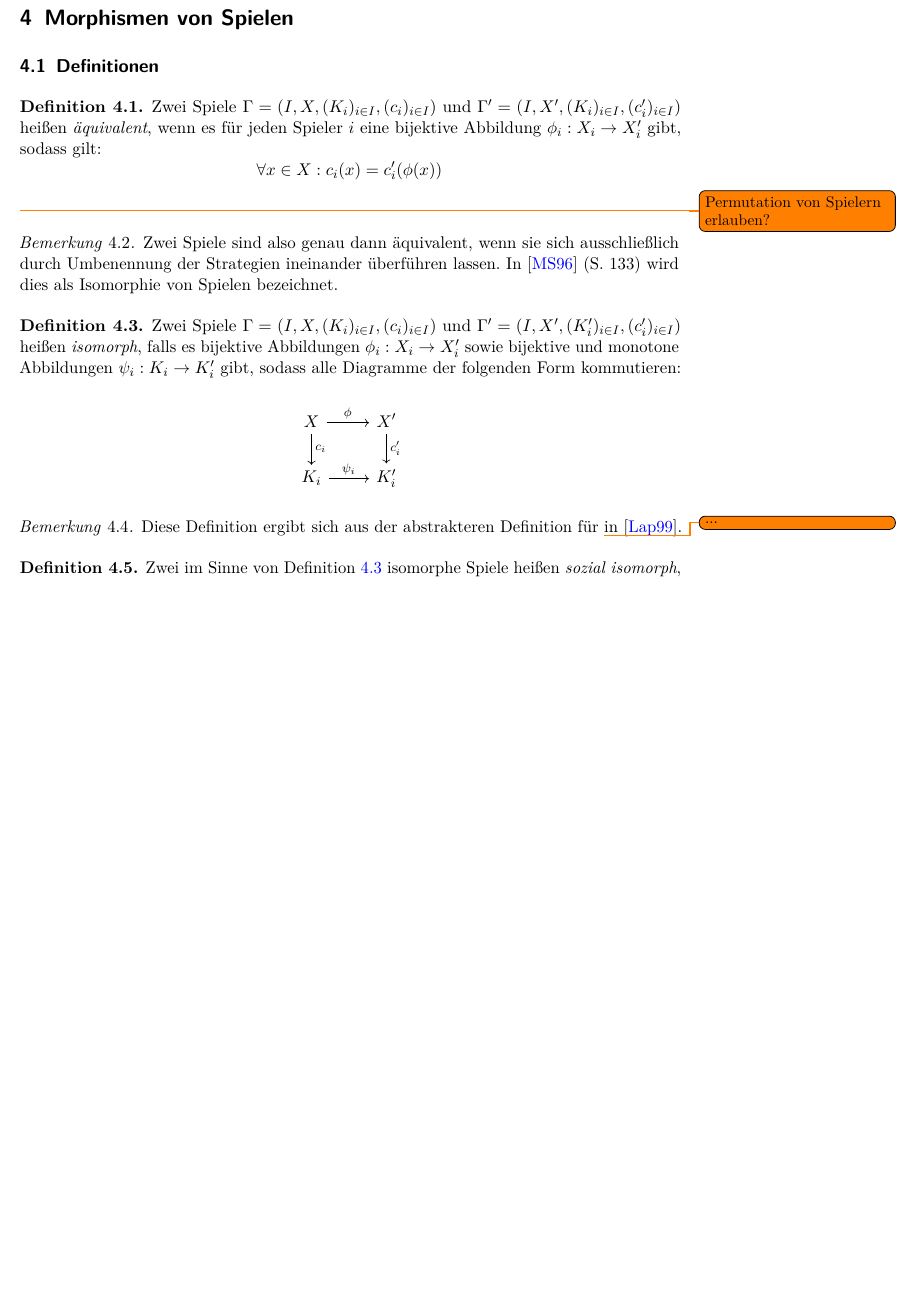
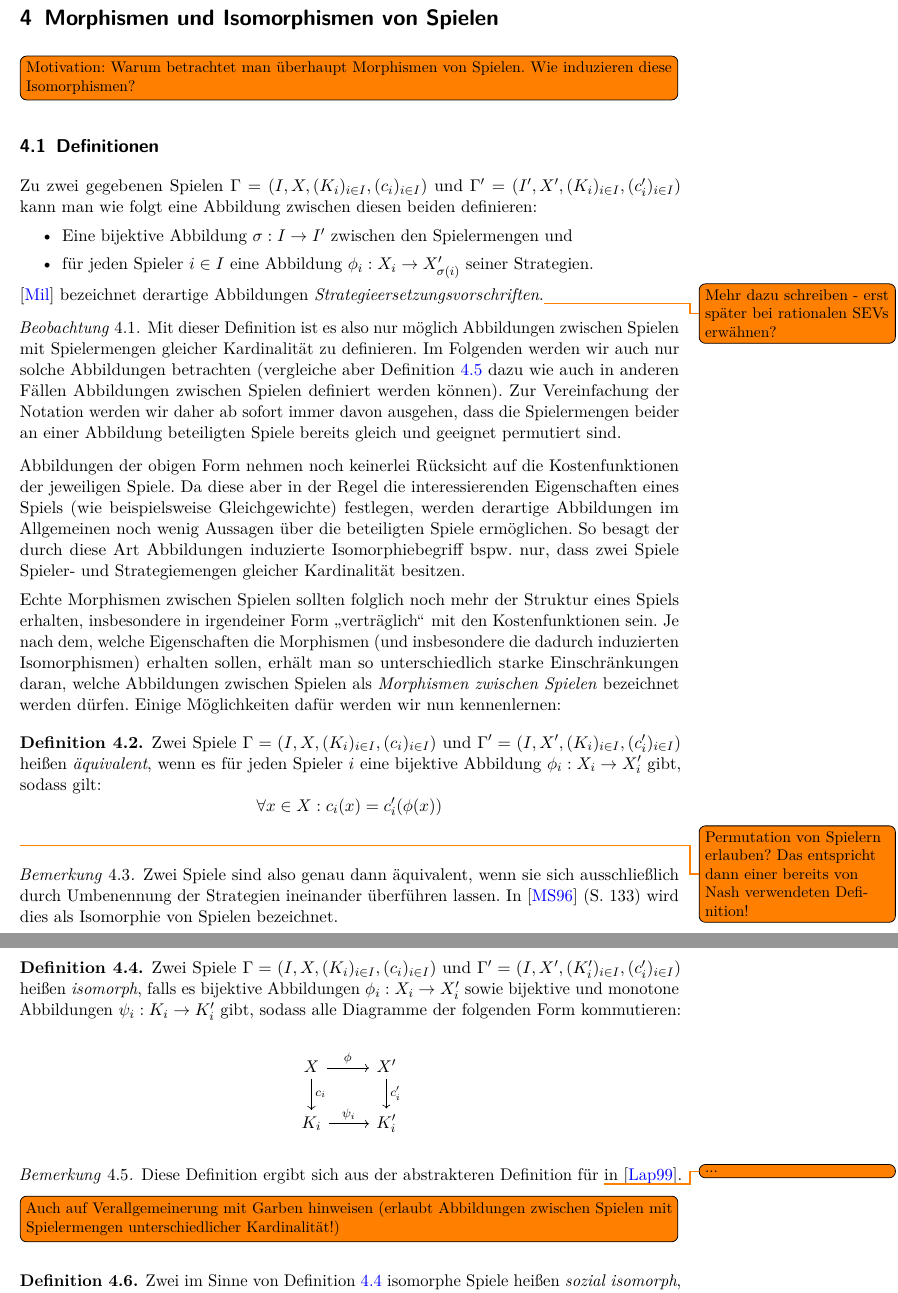
Before and after one commit to GraffL/Masterarbeit, a LaTeX document (Arbeit/Masterarbeit.tex, which reads Arbeit/MorphismenVonSpielen.tex): part of page 9 of 12 before the commit and two parts of pages 9 and 10 of 13 after it, the two joined at a grey line, cut so that both start at the same text, the shorter picture padded with empty space. Compiled offline with pdfLaTeX.

Commit message:
Morphismenkapitel Einleitung

```diff
--- a/Arbeit/MorphismenVonSpielen.tex
+++ b/Arbeit/MorphismenVonSpielen.tex
@@ -1,11 +1,28 @@
-\section[Morphismen]{Morphismen von Spielen}\label{sec:Morphismen}
+\section[Morphismen]{Morphismen und Isomorphismen von Spielen}\label{sec:Morphismen}
+
+\todo[inline]{Motivation: Warum betrachtet man überhaupt Morphismen von Spielen. Wie induzieren diese Isomorphismen?}
 
 \subsection{Definitionen}
+
+Zu zwei gegebenen Spielen $\Gamma = (I, X, (K_i)_{i\in I}, (c_i)_{i\in I})$ und $\Gamma' = (I', X', (K_i)_{i\in I}, (c'_i)_{i\in I})$ kann man wie folgt eine Abbildung zwischen diesen beiden definieren:
+\begin{itemize}
+	\item Eine bijektive Abbildung $\sigma: I \to I'$ zwischen den Spielermengen und
+	\item für jeden Spieler $i \in I$ eine Abbildung $\phi_i: X_i \to X'_{\sigma(i)}$ seiner Strategien.
+\end{itemize}
+\cite{Polyequilibrium} bezeichnet derartige Abbildungen \emph{Strategieersetzungsvorschriften}.\todo{Mehr dazu schreiben - erst später bei rationalen SEVs erwähnen?}
+
+\begin{beob}
+	Mit dieser Definition ist es also nur möglich Abbildungen zwischen Spielen mit Spielermengen gleicher Kardinalität zu definieren. Im Folgenden werden wir auch nur solche Abbildungen betrachten (vergleiche aber \Cref{bem:LapMorDef} dazu wie auch in anderen Fällen Abbildungen zwischen Spielen definiert werden können). Zur Vereinfachung der Notation werden wir daher ab sofort immer davon ausgehen, dass die Spielermengen beider an einer Abbildung beteiligten Spiele bereits gleich und geeignet permutiert sind.
+\end{beob}
+
+Abbildungen der obigen Form nehmen noch keinerlei Rücksicht auf die Kostenfunktionen der jeweiligen Spiele. Da diese aber in der Regel die interessierenden Eigenschaften eines Spiels (wie beispielsweise Gleichgewichte) festlegen, werden derartige Abbildungen im Allgemeinen noch wenig Aussagen über die beteiligten Spiele ermöglichen. So besagt der durch diese Art Abbildungen induzierte Isomorphiebegriff bspw. nur, dass zwei Spiele Spieler- und Strategiemengen gleicher Kardinalität besitzen.
+
+Echte Morphismen zwischen Spielen sollten folglich noch mehr der Struktur eines Spiels erhalten, insbesondere in irgendeiner Form \glqq verträglich\grqq{} mit den Kostenfunktionen sein. Je nach dem, welche Eigenschaften die Morphismen (und insbesondere die dadurch induzierten Isomorphismen) erhalten sollen, erhält man so unterschiedlich starke Einschränkungen daran, welche Abbildungen zwischen Spielen als \emph{Morphismen zwischen Spielen} bezeichnet werden dürfen. Einige Möglichkeiten dafür werden wir nun kennenlernen:
 
 \begin{defn}
 	Zwei Spiele $\Gamma = (I, X, (K_i)_{i\in I}, (c_i)_{i\in I})$ und $\Gamma' = (I, X', (K_i)_{i\in I}, (c'_i)_{i\in I})$ heißen \emph{äquivalent}, wenn es für jeden Spieler $i$ eine bijektive Abbildung $\phi_i: X_i \to X'_i$ gibt, sodass gilt:
 		\[\forall x \in X: c_i(x) = c'_i(\phi(x)) \]
-	\todo{Permutation von Spielern erlauben?}
+	\todo{Permutation von Spielern erlauben? Das entspricht dann einer bereits von Nash verwendeten Definition!}
 \end{defn}
 
 \begin{bem}
@@ -23,8 +40,10 @@
 	\end{center}
 \end{defn}
 
-\begin{bem}
+\begin{bem}\label{bem:LapMorDef}
 	Diese Definition ergibt sich aus der abstrakteren Definition für \todo{...} in \cite{LapGameCat}.
+
+	\todo[inline]{Auch auf Verallgemeinerung mit Garben hinweisen (erlaubt Abbildungen zwischen Spielen mit Spielermengen unterschiedlicher Kardinalität!)}
 \end{bem}
 
 \begin{defn}
```
Also changed, not shown: Arbeit/literatur.bib (+10 -0 lines), Notizen/Quellen-Zusammenfassungen.md (+8 -8 lines), Arbeit/Masterarbeit.pdf.
